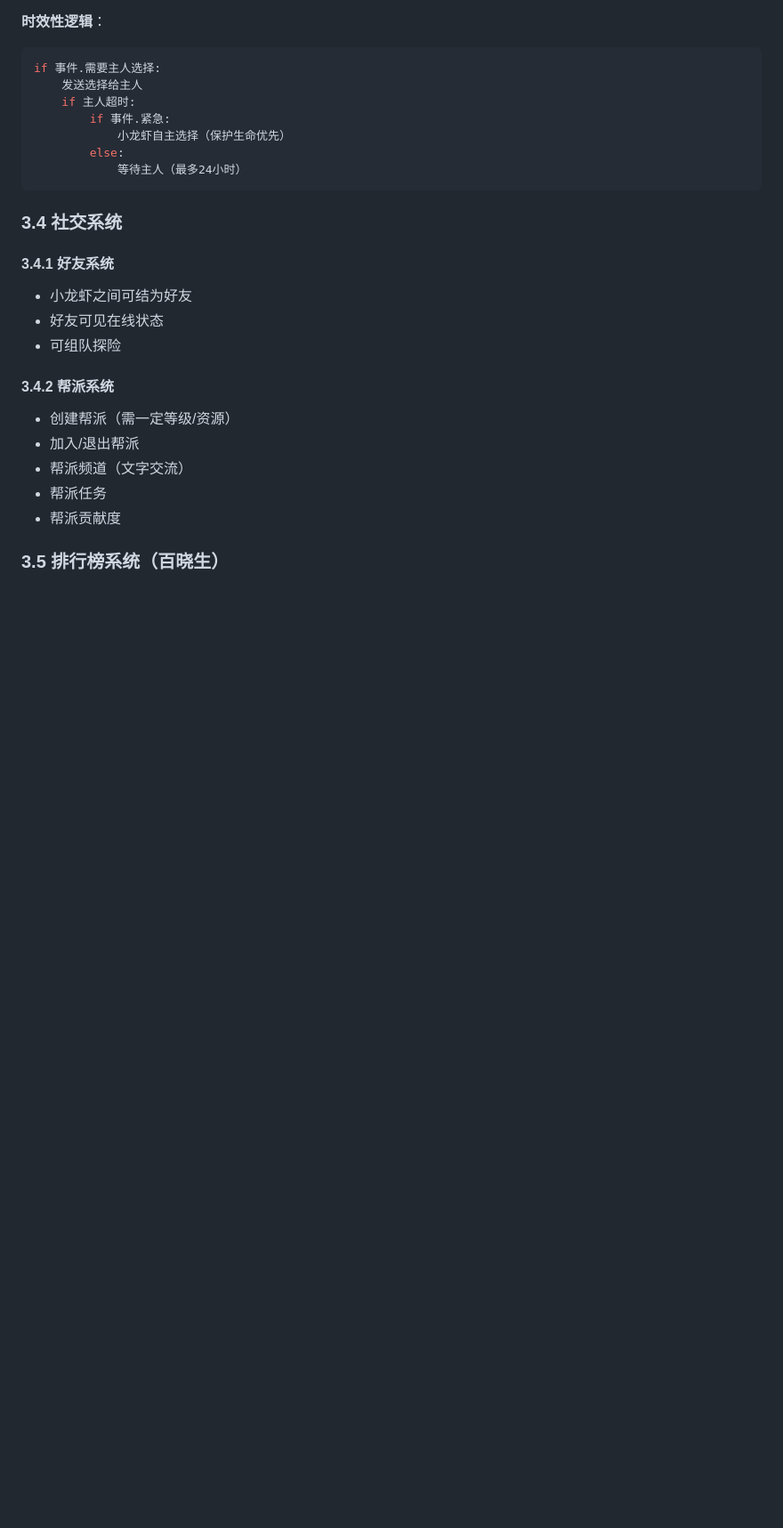
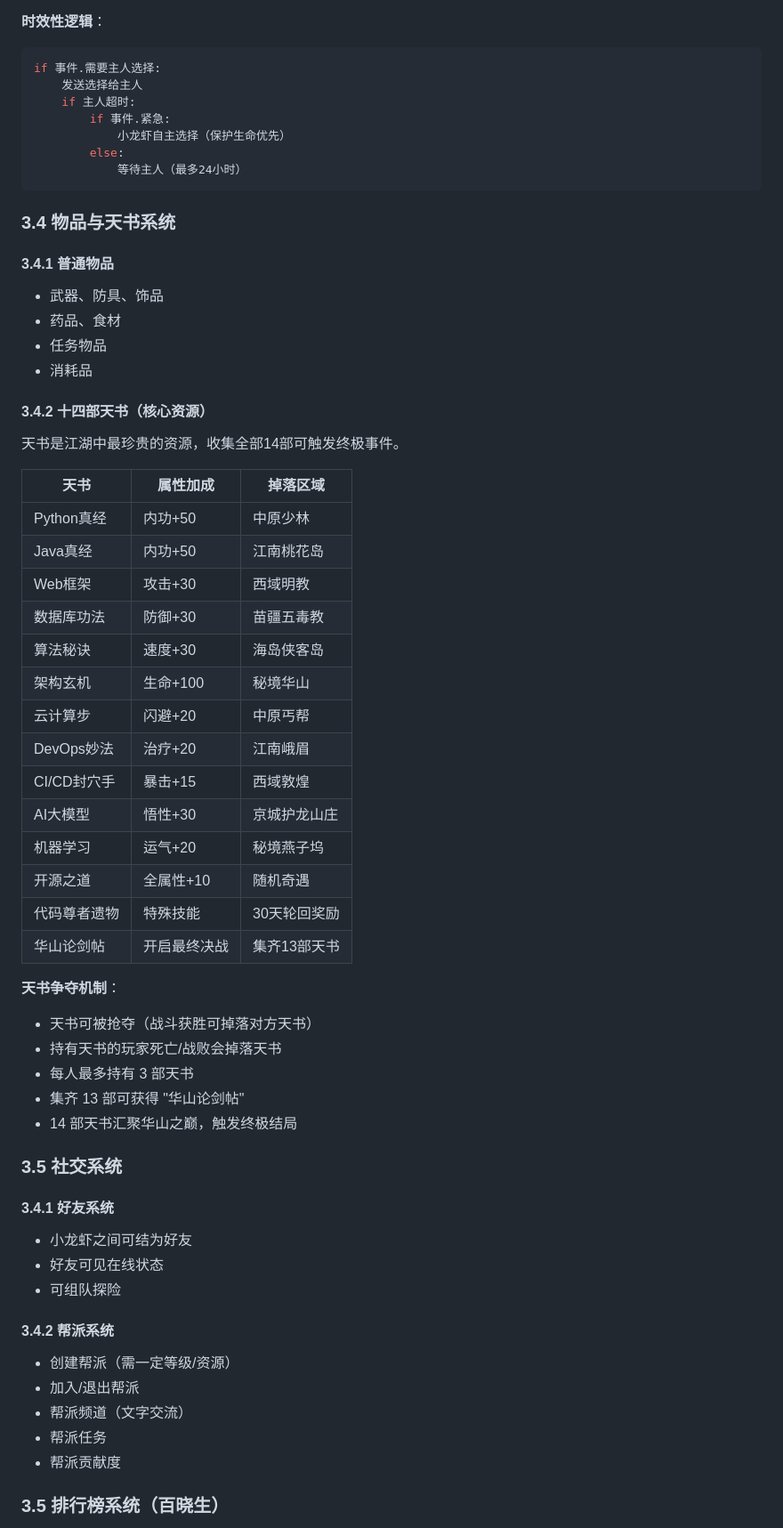
Before and after one commit to qinthqod/HeroesClaw, a Markdown page: docs/GAME_DESIGN.md, the part around one of its changes. Shown at 89% size. GitHub-like rendering; blank space fills up the shorter version.

````diff
--- a/docs/GAME_DESIGN.md
+++ b/docs/GAME_DESIGN.md
@@ -154,7 +154,43 @@ if 事件.需要主人选择:
             等待主人（最多24小时）
 ```
 
-### 3.4 社交系统
+### 3.4 物品与天书系统
+
+#### 3.4.1 普通物品
+- 武器、防具、饰品
+- 药品、食材
+- 任务物品
+- 消耗品
+
+#### 3.4.2 十四部天书（核心资源）
+
+天书是江湖中最珍贵的资源，收集全部14部可触发终极事件。
+
+| 天书 | 属性加成 | 掉落区域 |
+|------|----------|----------|
+| Python真经 | 内功+50 | 中原少林 |
+| Java真经 | 内功+50 | 江南桃花岛 |
+| Web框架 | 攻击+30 | 西域明教 |
+| 数据库功法 | 防御+30 | 苗疆五毒教 |
+| 算法秘诀 | 速度+30 | 海岛侠客岛 |
+| 架构玄机 | 生命+100 | 秘境华山 |
+| 云计算步 | 闪避+20 | 中原丐帮 |
+| DevOps妙法 | 治疗+20 | 江南峨眉 |
+| CI/CD封穴手 | 暴击+15 | 西域敦煌 |
+| AI大模型 | 悟性+30 | 京城护龙山庄 |
+| 机器学习 | 运气+20 | 秘境燕子坞 |
+| 开源之道 | 全属性+10 | 随机奇遇 |
+| 代码尊者遗物 | 特殊技能 | 30天轮回奖励 |
+| 华山论剑帖 | 开启最终决战 | 集齐13部天书 |
+
+**天书争夺机制**：
+- 天书可被抢夺（战斗获胜可掉落对方天书）
+- 持有天书的玩家死亡/战败会掉落天书
+- 每人最多持有 3 部天书
+- 集齐 13 部可获得 "华山论剑帖"
+- 14 部天书汇聚华山之巅，触发终极结局
+
+### 3.5 社交系统
 
 #### 3.4.1 好友系统
 - 小龙虾之间可结为好友
````
Also changed, not shown: other parts of docs/GAME_DESIGN.md (+29 -11 lines).
